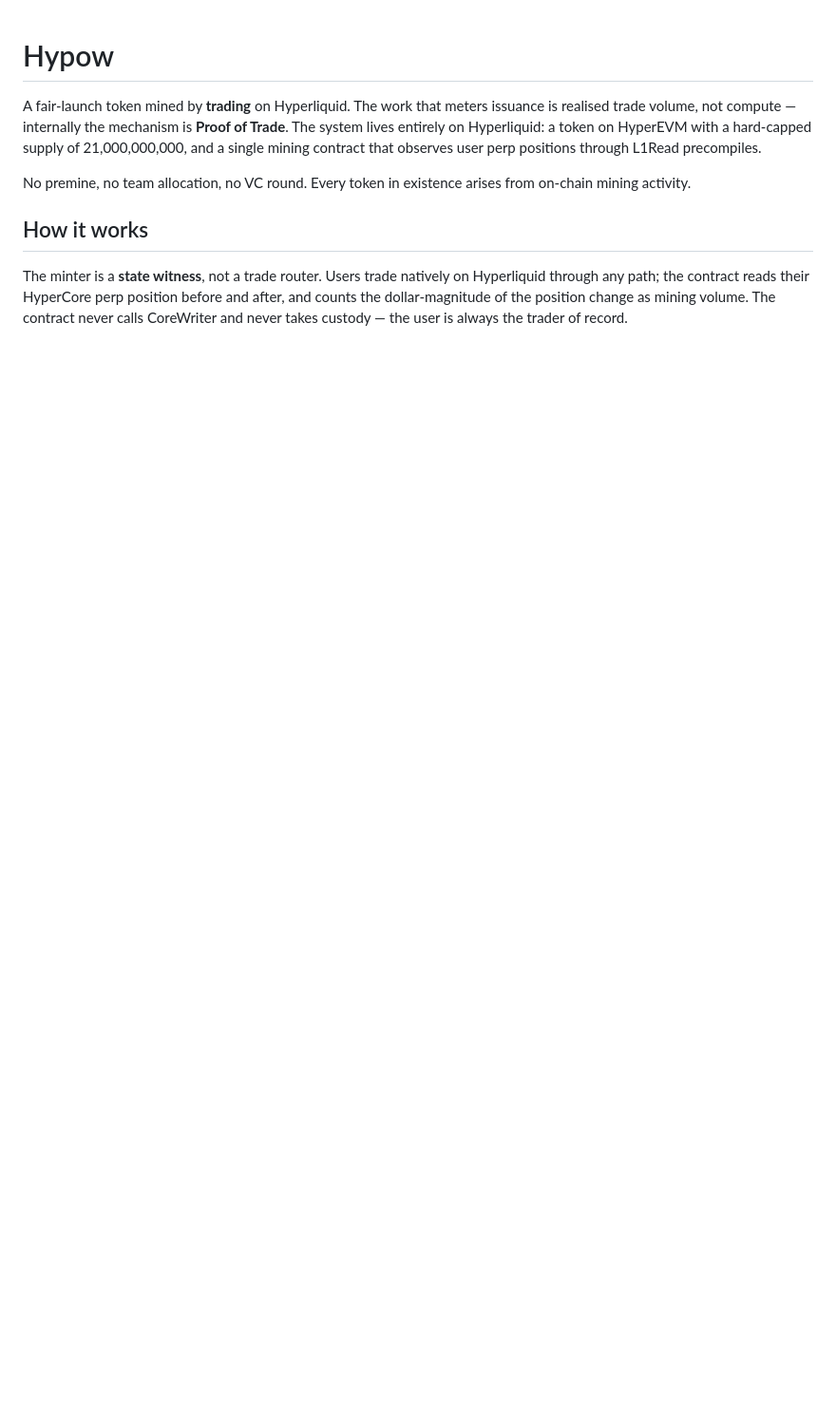
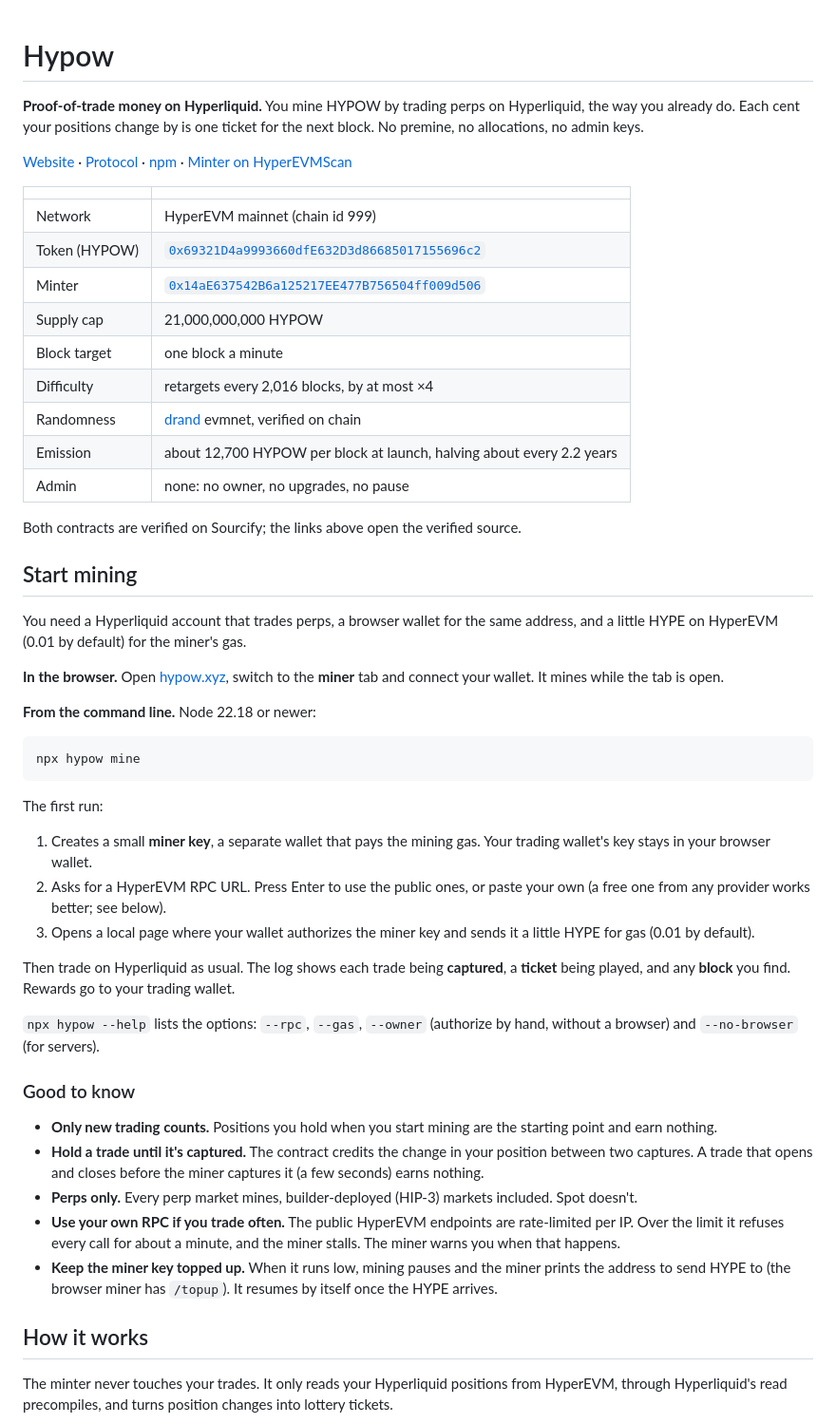
Before and after one commit to hypowtoshi/hypow, a Markdown page: README.md, the part around one of its changes. Shown at 95% size. Drawn GitHub-style; blank space fills up the shorter version.

Commit message:
README: a public front page

````diff
--- a/README.md
+++ b/README.md
@@ -1,19 +1,54 @@
 # Hypow
 
-A fair-launch token mined by **trading** on Hyperliquid. The work that meters
-issuance is realised trade volume, not compute — internally the mechanism is
-**Proof of Trade**. The system lives entirely on Hyperliquid: a token on
-HyperEVM with a hard-capped supply of 21,000,000,000, and a single mining
-contract that observes user perp positions through L1Read precompiles.
+**Proof-of-trade money on Hyperliquid.** You mine HYPOW by trading perps on Hyperliquid, the way you already do. Each cent your positions change by is one ticket for the next block. No premine, no allocations, no admin keys.
 
-No premine, no team allocation, no VC round. Every token in existence arises
-from on-chain mining activity.
+[Website](https://hypow.xyz) · [Protocol](PROTOCOL.md) · [npm](https://www.npmjs.com/package/hypow) · [Minter on HyperEVMScan](https://hyperevmscan.io/address/0x14aE637542B6a125217EE477B756504ff009d506)
+
+| | |
+|---|---|
+| Network | HyperEVM mainnet (chain id 999) |
+| Token (HYPOW) | [`0x69321D4a9993660dfE632D3d86685017155696c2`](https://repo.sourcify.dev/999/0x69321D4a9993660dfE632D3d86685017155696c2) |
+| Minter | [`0x14aE637542B6a125217EE477B756504ff009d506`](https://repo.sourcify.dev/999/0x14aE637542B6a125217EE477B756504ff009d506) |
+| Supply cap | 21,000,000,000 HYPOW |
+| Block target | one block a minute |
+| Difficulty | retargets every 2,016 blocks, by at most ×4 |
+| Randomness | [drand](https://drand.love) evmnet, verified on chain |
+| Emission | about 12,700 HYPOW per block at launch, halving about every 2.2 years |
+| Admin | none: no owner, no upgrades, no pause |
+
+Both contracts are verified on Sourcify; the links above open the verified source.
+
+## Start mining
+
+You need a Hyperliquid account that trades perps, a browser wallet for the same address, and a little HYPE on HyperEVM (0.01 by default) for the miner's gas.
+
+**In the browser.** Open [hypow.xyz](https://hypow.xyz), switch to the **miner** tab and connect your wallet. It mines while the tab is open.
+
+**From the command line.** Node 22.18 or newer:
+
+```bash
+npx hypow mine
+```
+
+The first run:
+
+1. Creates a small **miner key**, a separate wallet that pays the mining gas. Your trading wallet's key stays in your browser wallet.
+2. Asks for a HyperEVM RPC URL. Press Enter to use the public ones, or paste your own (a free one from any provider works better; see below).
+3. Opens a local page where your wallet authorizes the miner key and sends it a little HYPE for gas (0.01 by default).
+
+Then trade on Hyperliquid as usual. The log shows each trade being **captured**, a **ticket** being played, and any **block** you find. Rewards go to your trading wallet.
+
+`npx hypow --help` lists the options: `--rpc`, `--gas`, `--owner` (authorize by hand, without a browser) and `--no-browser` (for servers).
+
+### Good to know
+
+- **Only new trading counts.** Positions you hold when you start mining are the starting point and earn nothing.
+- **Hold a trade until it's captured.** The contract credits the change in your position between two captures. A trade that opens and closes before the miner captures it (a few seconds) earns nothing.
+- **Perps only.** Every perp market mines, builder-deployed (HIP-3) markets included. Spot doesn't.
+- **Use your own RPC if you trade often.** The public HyperEVM endpoints are rate-limited per IP. Over the limit it refuses every call for about a minute, and the miner stalls. The miner warns you when that happens.
+- **Keep the miner key topped up.** When it runs low, mining pauses and the miner prints the address to send HYPE to (the browser miner has `/topup`). It resumes by itself once the HYPE arrives.
 
 ## How it works
 
-The minter is a **state witness**, not a trade router. Users trade natively on
-Hyperliquid through any path; the contract reads their HyperCore perp position
-before and after, and counts the dollar-magnitude of the position change as
-mining volume. The contract never calls CoreWriter and never takes custody —
-the user is always the trader of record.
+The minter never touches your trades. It only reads your Hyperliquid positions from HyperEVM, through Hyperliquid's read precompiles, and turns position changes into lottery tickets.
 
````
Also changed, not shown: other parts of README.md (+53 -193 lines).
